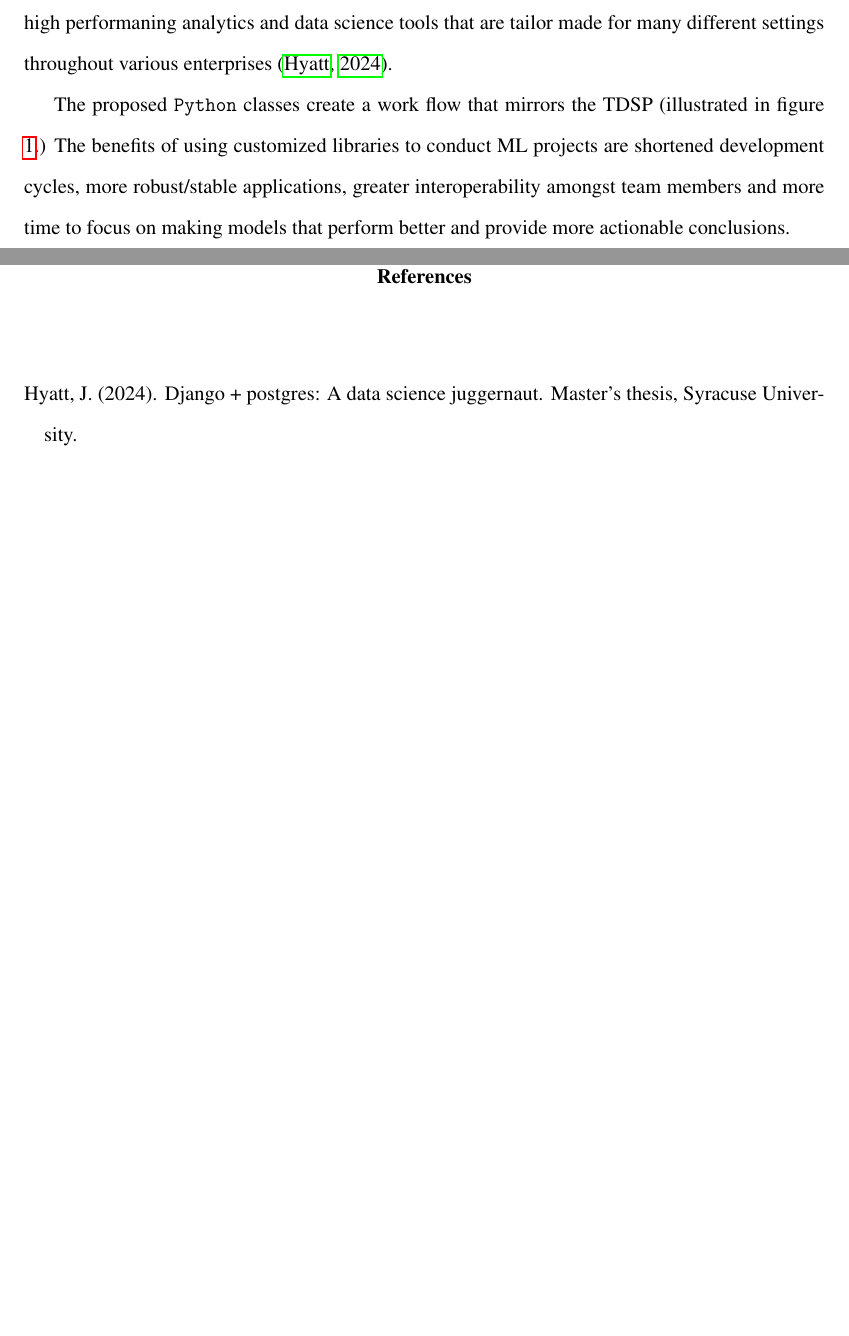
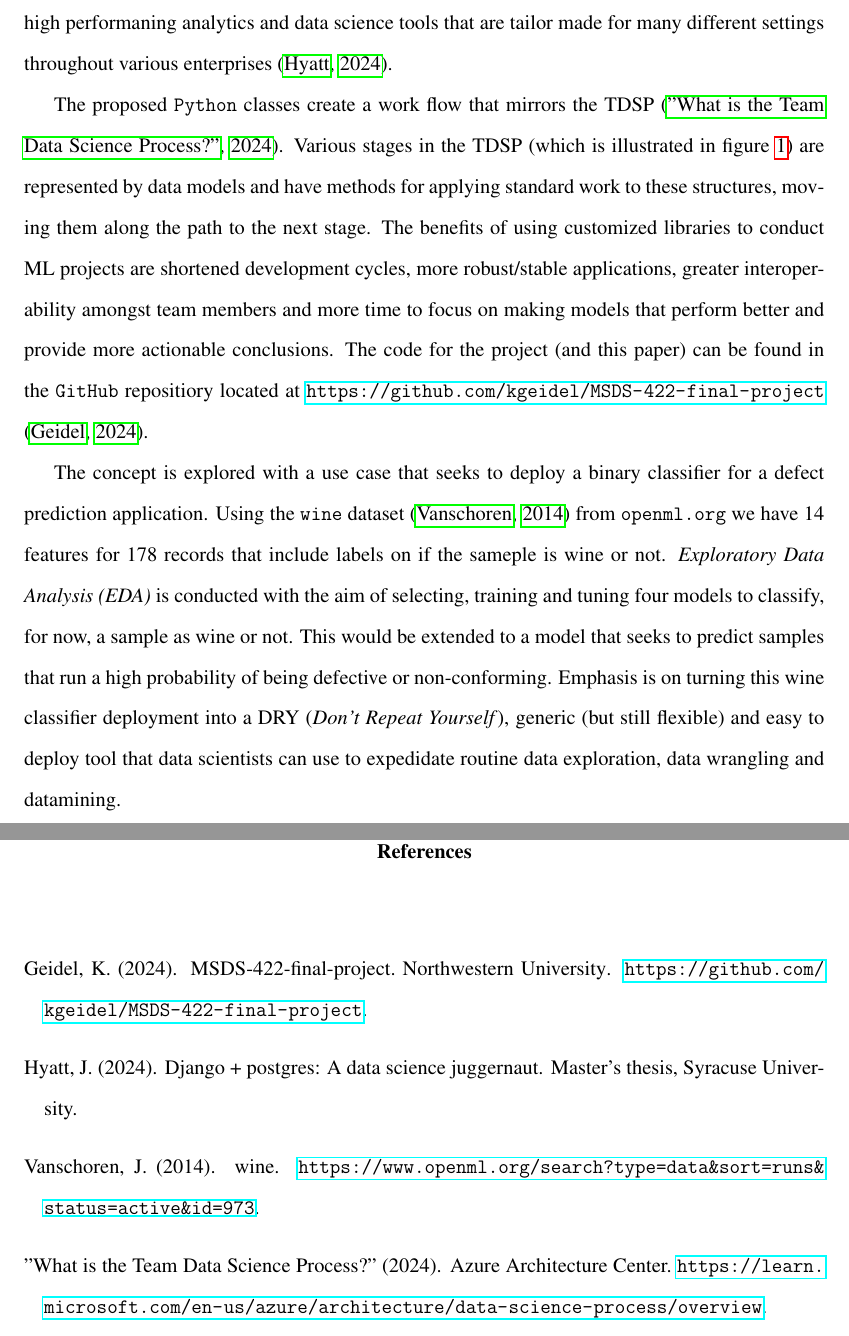
Before and after one commit to kgeidel/MSDS-422-final-project, a LaTeX document (latex/midpoint_paper.tex): two parts of pages 2 and 5 of 5, joined at a grey line, cut so that both start at the same text, the shorter picture padded with empty space. The pictures show the PDF file latex/midpoint_paper.pdf that the author committed with the source.

Commit message:
going to turn in midpoint paper

```diff
--- a/latex/midpoint_paper.tex
+++ b/latex/midpoint_paper.tex
@@ -55,7 +55,12 @@ June 2, 2024 \\
 \section{Executive summary}
 \tab Given the rising preveleance of data science teams in industry and the widespread adoption of the \emph{Team Data Science Process (TDSP)} methodology, an abstracted library that streamlines common TDSP projects would allow ``citizen developers'' in data related roles to increase the efficiency and performance of their \emph{Machine Learning (ML)} applications. There are commerical data science solutions available for purchase. However, many small teams are using agile project management, cloud computing resources and versitile opensource frameworks to create low cost, high performaning analytics and data science tools that are tailor made for many different settings throughout various enterprises \citep{Hyatt:2024}.
 
-The proposed \texttt{Python} classes create a work flow that mirrors the TDSP (illustrated in figure \ref{fig:tdsp}.) The benefits of using customized libraries to conduct ML projects are shortened development cycles, more robust/stable applications, greater interoperability amongst team members and more time to focus on making models that perform better and provide more actionable conclusions.
+The proposed \texttt{Python} classes create a work flow that mirrors the TDSP \citep{tdsp:2024}.
+Various stages in the TDSP (which is illustrated in figure \ref{fig:tdsp}) are represented by data models and have methods for applying standard work to these structures, moving them along the path to the next stage.
+The benefits of using customized libraries to conduct ML projects are shortened development cycles, more robust/stable applications, greater interoperability amongst team members and more time to focus on making models that perform better and provide more actionable conclusions. The code for the project (and this paper) can be found in the \texttt{GitHub} repositiory located at \url{https://github.com/kgeidel/MSDS-422-final-project} \citep{GeidelRepo:2024}.
+
+The concept is explored with a use case that seeks to deploy a binary classifier for a defect prediction application. Using the \texttt{wine} dataset \citep{Vanschoren:2014} from \texttt{openml.org} we have 14 features for 178 records that include labels on if the sameple is wine or not. \emph{Exploratory Data Analysis (EDA)} is conducted with the aim of selecting, training and tuning four models to classify, for now, a sample as wine or not. This would be extended to a model that seeks to predict samples that run a high probability of being defective or non-conforming. Emphasis is on turning this wine classifier deployment into a DRY (\emph{Don't Repeat Yourself}), generic (but still flexible) and easy to deploy tool that data scientists can use to expedidate routine data exploration, data wrangling and datamining.
+
 
 \section{Research design}
 \tab
```
Also changed, not shown: latex/midpoint_paper.pdf, 2 other files.
